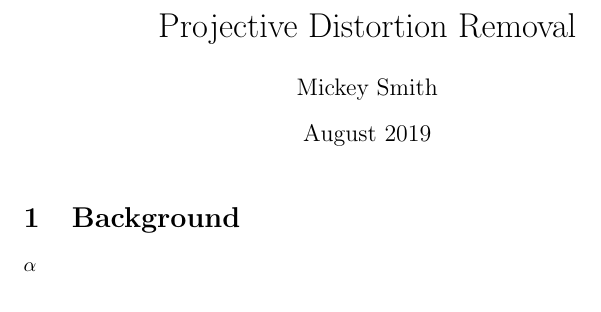
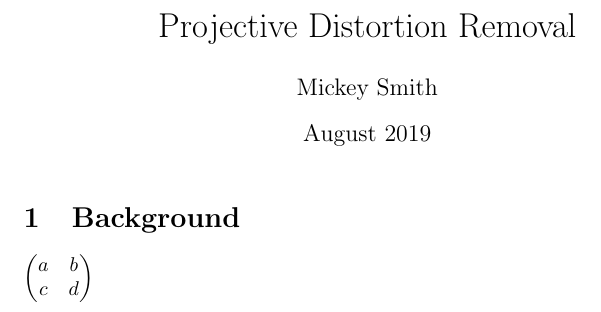
Before and after one commit to mickey-is-codin/computer-vision, a LaTeX problem sheet (ece-661/hw1/python/ver1/report/report.tex): part of the page, cut so that both start at the same text. Compiled offline with pdfLaTeX.

Commit message:
Testing matrix in tex

```diff
--- a/ece-661/hw1/python/ver1/report/report.tex
+++ b/ece-661/hw1/python/ver1/report/report.tex
@@ -11,6 +11,9 @@
 
 \section{Background}
 
-\alpha
+\begin{pmatrix}
+    a   &b \\
+    c   &d
+\end{pmatrix}
 
 \end{document}
```
Also changed, not shown: ece-661/hw1/python/ver1/report/report.pdf.
